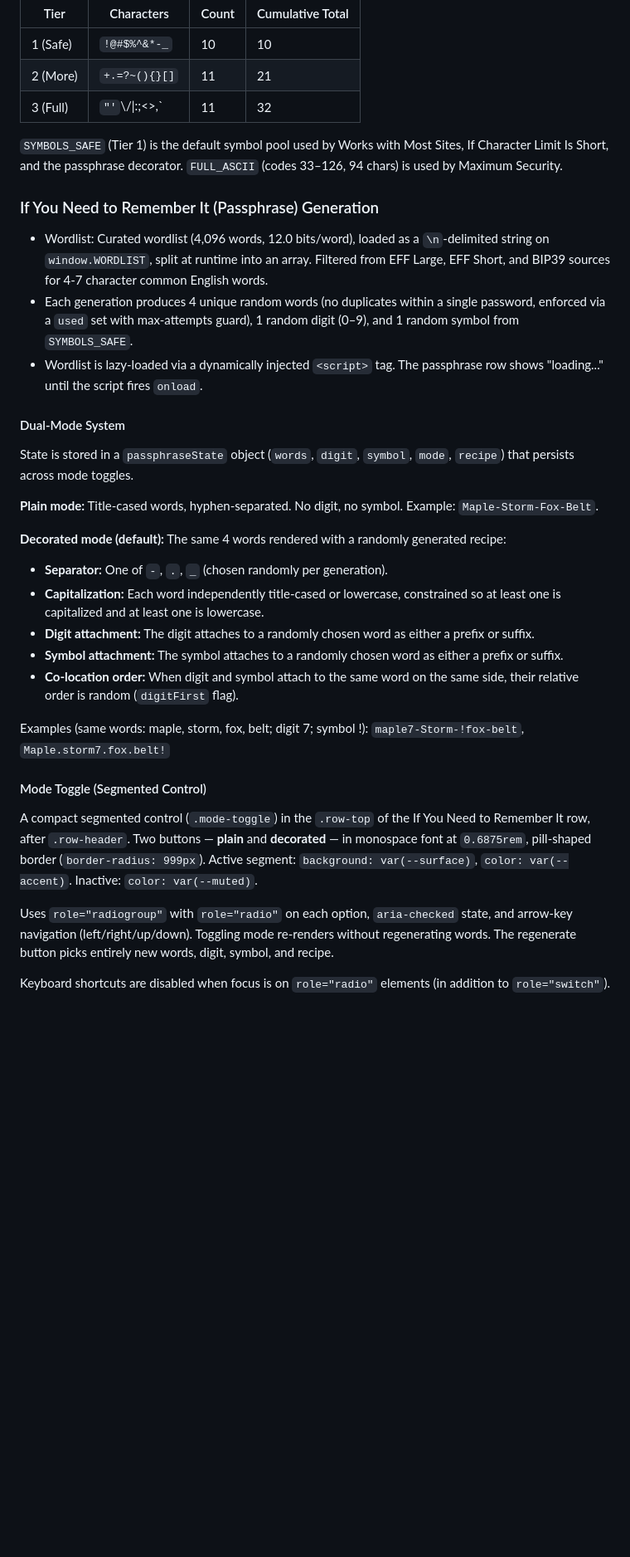
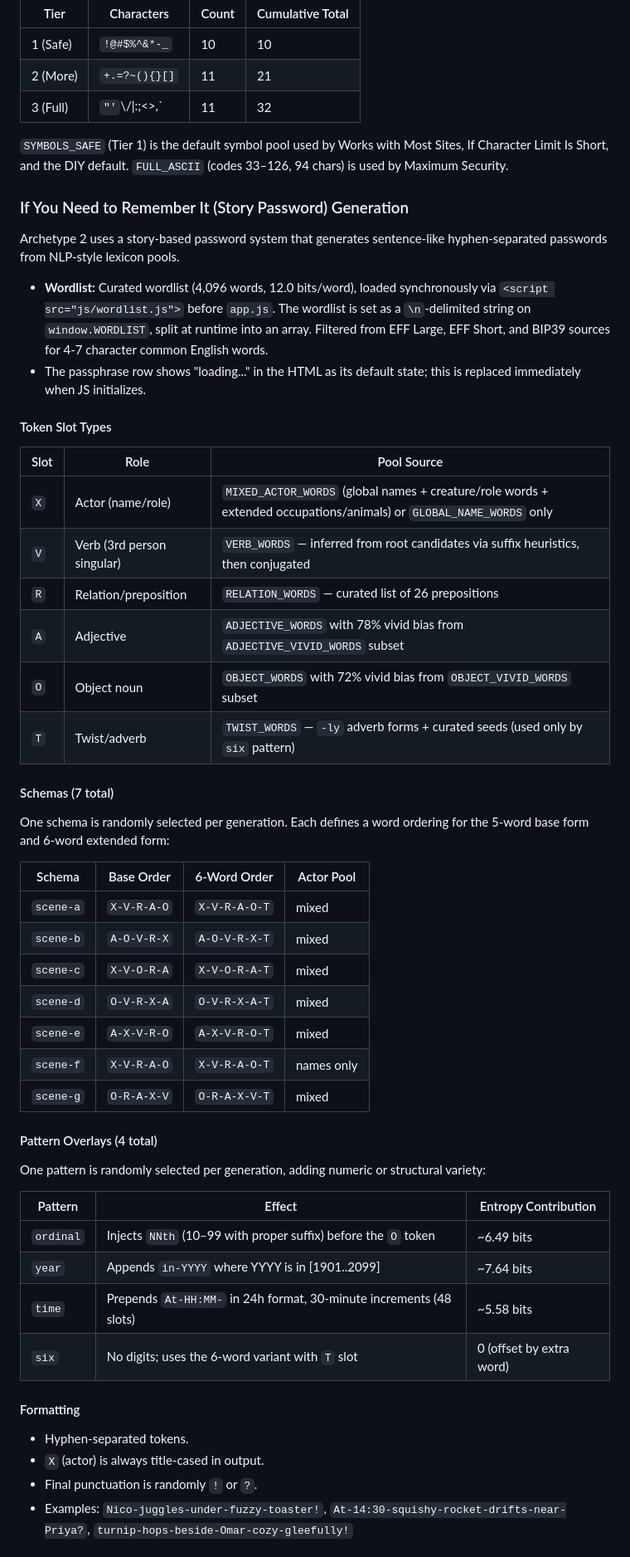
Before and after one commit to goforrusty/mkpw.dev, a Markdown page: docs/current-spec.md, the part around one of its changes. Shown at 83% size. Drawn GitHub-style; blank space fills up the shorter version.

```diff
--- a/docs/current-spec.md
+++ b/docs/current-spec.md
@@ -66,33 +68,55 @@ Symbol characters are organized into three strictly cumulative tiers that partit
 | 2 (More) | `+.=?~(){}[]` | 11 | 21 |
 | 3 (Full) | `"'`\\/\|:;<>,` | 11 | 32 |
 
-`SYMBOLS_SAFE` (Tier 1) is the default symbol pool used by Works with Most Sites, If Character Limit Is Short, and the passphrase decorator. `FULL_ASCII` (codes 33–126, 94 chars) is used by Maximum Security.
+`SYMBOLS_SAFE` (Tier 1) is the default symbol pool used by Works with Most Sites, If Character Limit Is Short, and the DIY default. `FULL_ASCII` (codes 33–126, 94 chars) is used by Maximum Security.
 
-### If You Need to Remember It (Passphrase) Generation
+### If You Need to Remember It (Story Password) Generation
 
-- Wordlist: Curated wordlist (4,096 words, 12.0 bits/word), loaded as a `\n`-delimited string on `window.WORDLIST`, split at runtime into an array. Filtered from EFF Large, EFF Short, and BIP39 sources for 4-7 character common English words.
-- Each generation produces 4 unique random words (no duplicates within a single password, enforced via a `used` set with max-attempts guard), 1 random digit (0–9), and 1 random symbol from `SYMBOLS_SAFE`.
-- Wordlist is lazy-loaded via a dynamically injected `<script>` tag. The passphrase row shows "loading..." until the script fires `onload`.
+Archetype 2 uses a story-based password system that generates sentence-like hyphen-separated passwords from NLP-style lexicon pools.
 
-#### Dual-Mode System
+- **Wordlist:** Curated wordlist (4,096 words, 12.0 bits/word), loaded synchronously via `<script src="js/wordlist.js">` before `app.js`. The wordlist is set as a `\n`-delimited string on `window.WORDLIST`, split at runtime into an array. Filtered from EFF Large, EFF Short, and BIP39 sources for 4-7 character common English words.
+- The passphrase row shows "loading..." in the HTML as its default state; this is replaced immediately when JS initializes.
 
-State is stored in a `passphraseState` object (`words`, `digit`, `symbol`, `mode`, `recipe`) that persists across mode toggles.
+#### Token Slot Types
 
-**Plain mode:** Title-cased words, hyphen-separated. No digit, no symbol. Example: `Maple-Storm-Fox-Belt`.
+| Slot | Role | Pool Source |
+|------|------|-------------|
+| `X` | Actor (name/role) | `MIXED_ACTOR_WORDS` (global names + creature/role words + extended occupations/animals) or `GLOBAL_NAME_WORDS` only |
+| `V` | Verb (3rd person singular) | `VERB_WORDS` — inferred from root candidates via suffix heuristics, then conjugated |
+| `R` | Relation/preposition | `RELATION_WORDS` — curated list of 26 prepositions |
+| `A` | Adjective | `ADJECTIVE_WORDS` with 78% vivid bias from `ADJECTIVE_VIVID_WORDS` subset |
+| `O` | Object noun | `OBJECT_WORDS` with 72% vivid bias from `OBJECT_VIVID_WORDS` subset |
+| `T` | Twist/adverb | `TWIST_WORDS` — `-ly` adverb forms + curated seeds (used only by `six` pattern) |
 
-**Decorated mode (default):** The same 4 words rendered with a randomly generated recipe:
-- **Separator:** One of `-`, `.`, `_` (chosen randomly per generation).
-- **Capitalization:** Each word independently title-cased or lowercase, constrained so at least one is capitalized and at least one is lowercase.
-- **Digit attachment:** The digit attaches to a randomly chosen word as either a prefix or suffix.
-- **Symbol attachment:** The symbol attaches to a randomly chosen word as either a prefix or suffix.
-- **Co-location order:** When digit and symbol attach to the same word on the same side, their relative order is random (`digitFirst` flag).
+#### Schemas (7 total)
 
-Examples (same words: maple, storm, fox, belt; digit 7; symbol !): `maple7-Storm-!fox-belt`, `Maple.storm7.fox.belt!`
+One schema is randomly selected per generation. Each defines a word ordering for the 5-word base form and 6-word extended form:
 
-#### Mode Toggle (Segmented Control)
+| Schema | Base Order | 6-Word Order | Actor Pool |
+|--------|-----------|-------------|------------|
+| `scene-a` | `X-V-R-A-O` | `X-V-R-A-O-T` | mixed |
+| `scene-b` | `A-O-V-R-X` | `A-O-V-R-X-T` | mixed |
+| `scene-c` | `X-V-O-R-A` | `X-V-O-R-A-T` | mixed |
+| `scene-d` | `O-V-R-X-A` | `O-V-R-X-A-T` | mixed |
+| `scene-e` | `A-X-V-R-O` | `A-X-V-R-O-T` | mixed |
+| `scene-f` | `X-V-R-A-O` | `X-V-R-A-O-T` | names only |
+| `scene-g` | `O-R-A-X-V` | `O-R-A-X-V-T` | mixed |
 
-A compact segmented control (`.mode-toggle`) in the `.row-top` of the If You Need to Remember It row, after `.row-header`. Two buttons — **plain** and **decorated** — in monospace font at `0.6875rem`, pill-shaped border (`border-radius: 999px`). Active segment: `background: var(--surface)`, `color: var(--accent)`. Inactive: `color: var(--muted)`.
+#### Pattern Overlays (4 total)
 
-Uses `role="radiogroup"` with `role="radio"` on each option, `aria-checked` state, and arrow-key navigation (left/right/up/down). Toggling mode re-renders without regenerating words. The regenerate button picks entirely new words, digit, symbol, and recipe.
+One pattern is randomly selected per generation, adding numeric or structural variety:
 
-Keyboard shortcuts are disabled when focus is on `role="radio"` elements (in addition to `role="switch"`).
+| Pattern | Effect | Entropy Contribution |
+|---------|--------|---------------------|
+| `ordinal` | Injects `NNth` (10–99 with proper suffix) before the `O` token | ~6.49 bits |
+| `year` | Appends `in-YYYY` where YYYY is in [1901..2099] | ~7.64 bits |
+| `time` | Prepends `At-HH:MM-` in 24h format, 30-minute increments (48 slots) | ~5.58 bits |
+| `six` | No digits; uses the 6-word variant with `T` slot | 0 (offset by extra word) |
+
+#### Formatting
+
+- Hyphen-separated tokens.
+- `X` (actor) is always title-cased in output.
+- Final punctuation is randomly `!` or `?`.
+- Examples: `Nico-juggles-under-fuzzy-toaster!`, `At-14:30-squishy-rocket-drifts-near-Priya?`, `turnip-hops-beside-Omar-cozy-gleefully!`
+
```
Also changed, not shown: other parts of docs/current-spec.md (+106 -57 lines).
